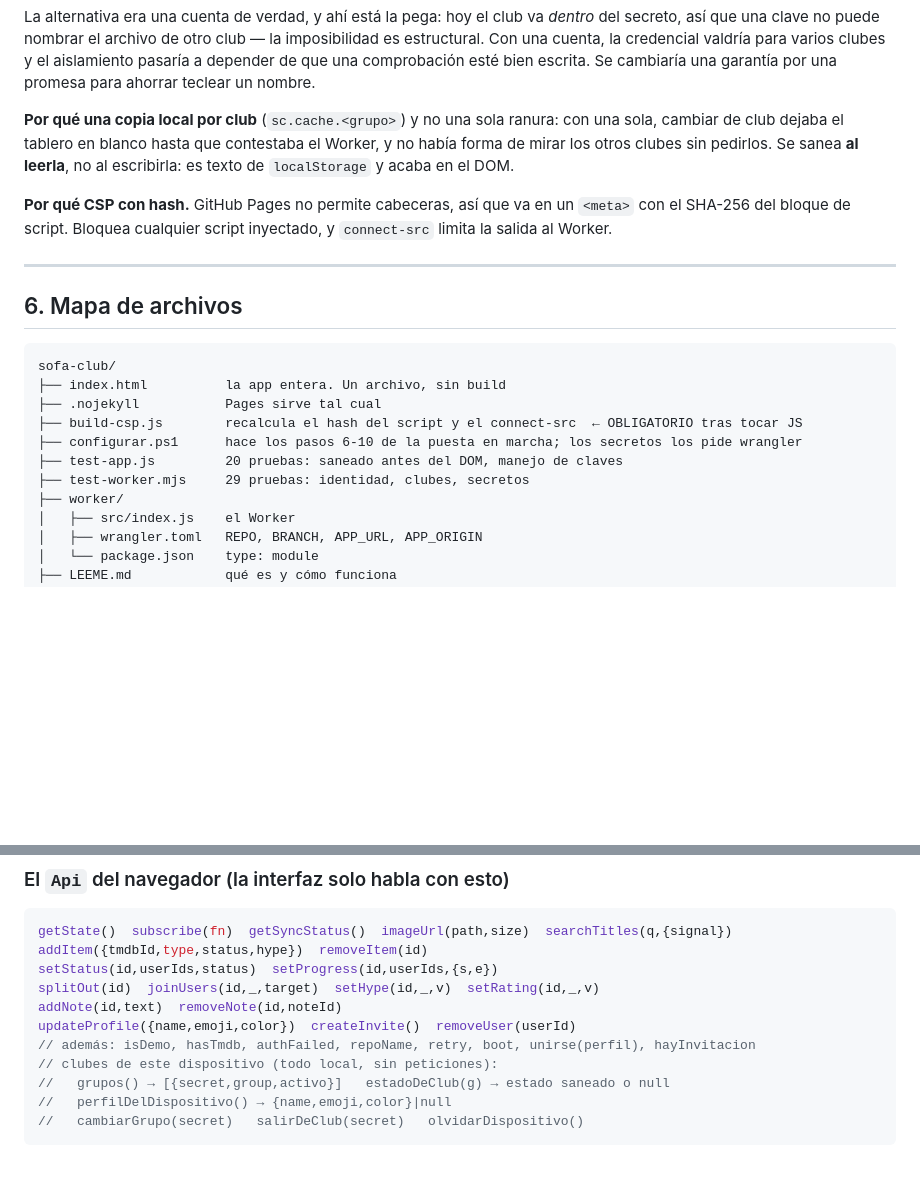
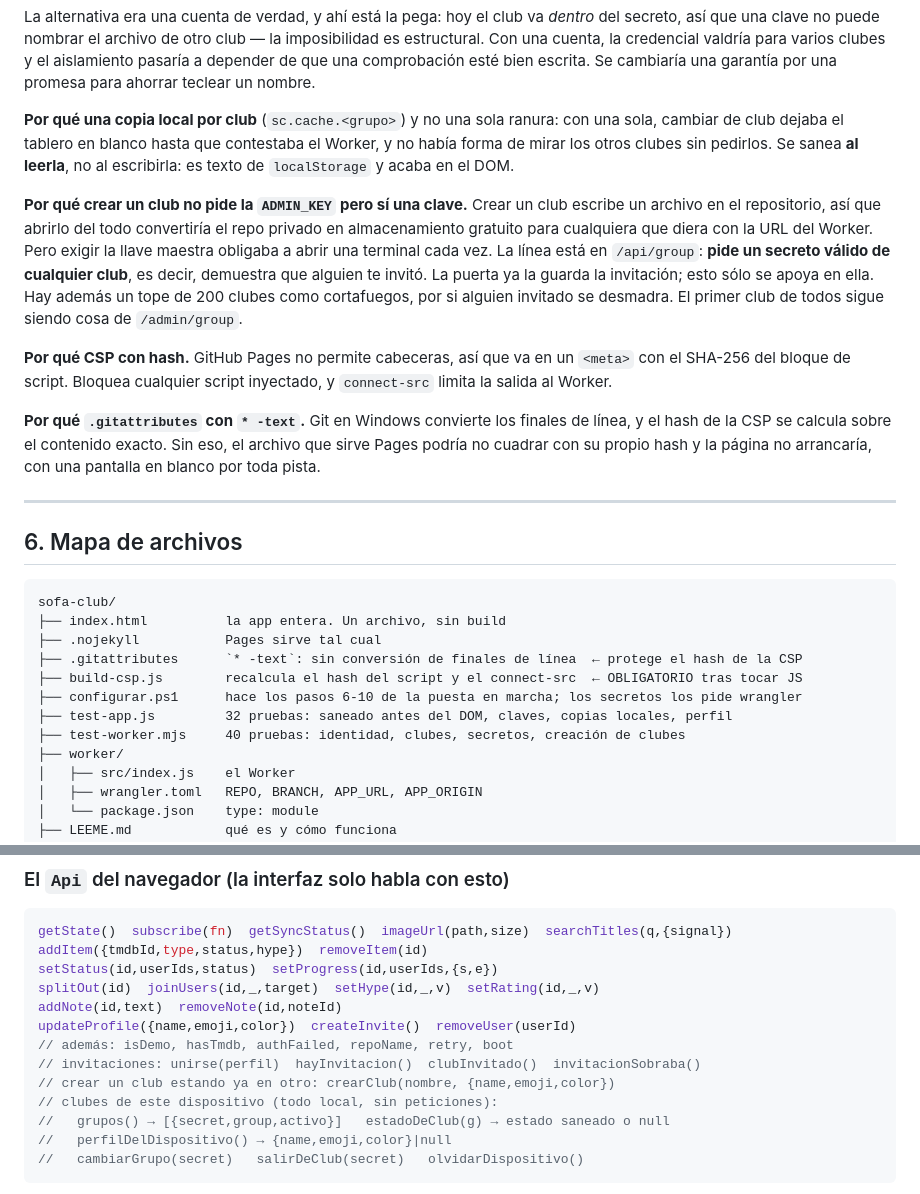
Before and after one commit to AlexAmMo/sofa-club, a Markdown page: HANDOFF.md, 2 parts joined by grey strips. Rendered like a GitHub page; blank space fills up the shorter version.

```diff
--- a/HANDOFF.md
+++ b/HANDOFF.md
@@ -154,8 +165,20 @@ de club dejaba el tablero en blanco hasta que contestaba el Worker, y no había
 otros clubes sin pedirlos. Se sanea **al leerla**, no al escribirla: es texto de `localStorage` y
 acaba en el DOM.
 
+**Por qué crear un club no pide la `ADMIN_KEY` pero sí una clave.** Crear un club escribe un archivo
+en el repositorio, así que abrirlo del todo convertiría el repo privado en almacenamiento gratuito
+para cualquiera que diera con la URL del Worker. Pero exigir la llave maestra obligaba a abrir una
+terminal cada vez. La línea está en `/api/group`: **pide un secreto válido de cualquier club**, es
+decir, demuestra que alguien te invitó. La puerta ya la guarda la invitación; esto sólo se apoya en
+ella. Hay además un tope de 200 clubes como cortafuegos, por si alguien invitado se desmadra. El
+primer club de todos sigue siendo cosa de `/admin/group`.
+
 **Por qué CSP con hash.** GitHub Pages no permite cabeceras, así que va en un `<meta>` con el SHA-256
 del bloque de script. Bloquea cualquier script inyectado, y `connect-src` limita la salida al Worker.
+
+**Por qué `.gitattributes` con `* -text`.** Git en Windows convierte los finales de línea, y el hash
+de la CSP se calcula sobre el contenido exacto. Sin eso, el archivo que sirve Pages podría no cuadrar
+con su propio hash y la página no arrancaría, con una pantalla en blanco por toda pista.
 
 ---
 
@@ -165,10 +188,11 @@ del bloque de script. Bloquea cualquier script inyectado, y `connect-src` limita
 sofa-club/
 ├── index.html          la app entera. Un archivo, sin build
 ├── .nojekyll           Pages sirve tal cual
+├── .gitattributes      `* -text`: sin conversión de finales de línea  ← protege el hash de la CSP
 ├── build-csp.js        recalcula el hash del script y el connect-src  ← OBLIGATORIO tras tocar JS
 ├── configurar.ps1      hace los pasos 6-10 de la puesta en marcha; los secretos los pide wrangler
-├── test-app.js         20 pruebas: saneado antes del DOM, manejo de claves
-├── test-worker.mjs     29 pruebas: identidad, clubes, secretos
+├── test-app.js         32 pruebas: saneado antes del DOM, claves, copias locales, perfil
+├── test-worker.mjs     40 pruebas: identidad, clubes, secretos, creación de clubes
 ├── worker/
 │   ├── src/index.js    el Worker
 │   ├── wrangler.toml   REPO, BRANCH, APP_URL, APP_ORIGIN
@@ -198,7 +222,9 @@ setStatus(id,userIds,status)  setProgress(id,userIds,{s,e})
 splitOut(id)  joinUsers(id,_,target)  setHype(id,_,v)  setRating(id,_,v)
 addNote(id,text)  removeNote(id,noteId)
 updateProfile({name,emoji,color})  createInvite()  removeUser(userId)
-// además: isDemo, hasTmdb, authFailed, repoName, retry, boot, unirse(perfil), hayInvitacion
+// además: isDemo, hasTmdb, authFailed, repoName, retry, boot
+// invitaciones: unirse(perfil)  hayInvitacion()  clubInvitado()  invitacionSobraba()
+// crear un club estando ya en otro: crearClub(nombre, {name,emoji,color})
 // clubes de este dispositivo (todo local, sin peticiones):
 //   grupos() → [{secret,group,activo}]   estadoDeClub(g) → estado saneado o null
 //   perfilDelDispositivo() → {name,emoji,color}|null
```
Also changed, not shown: other parts of HANDOFF.md (+72 -9 lines).
